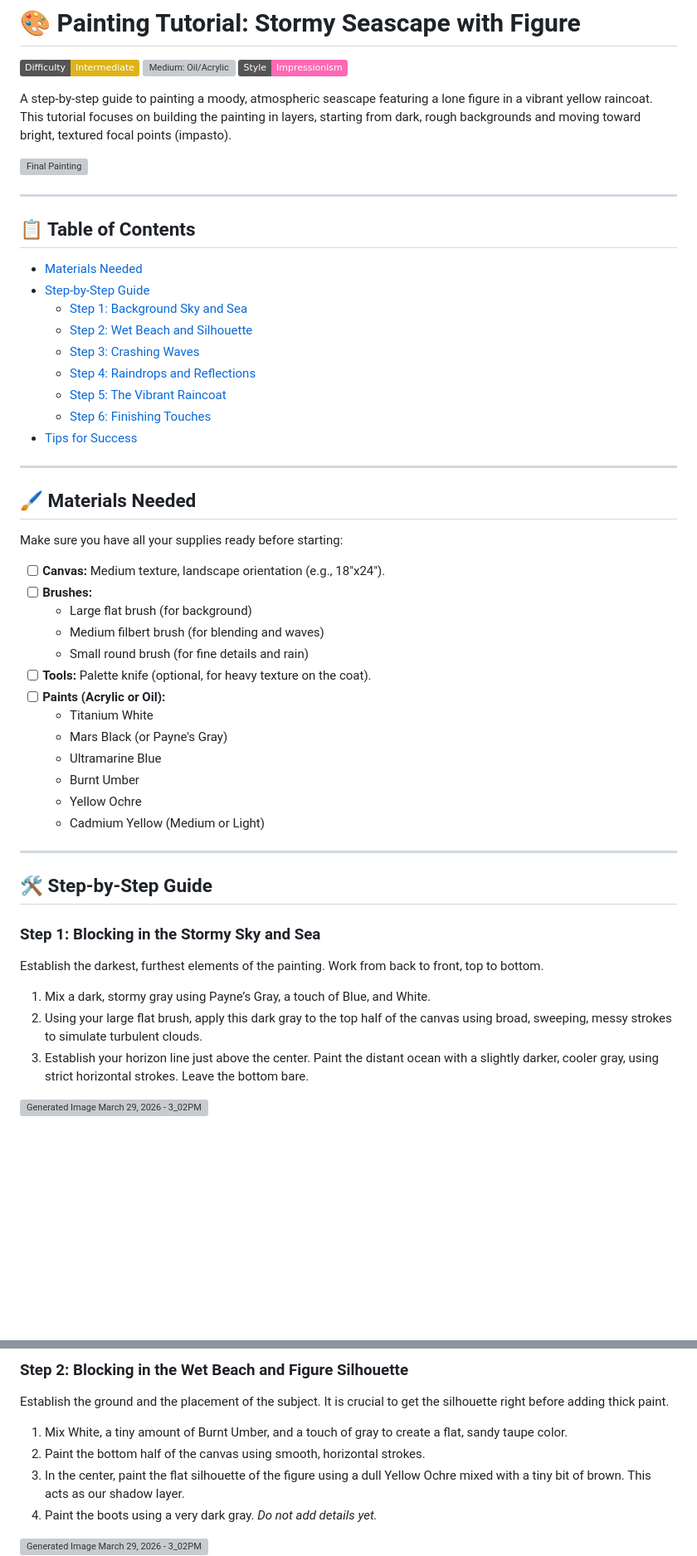
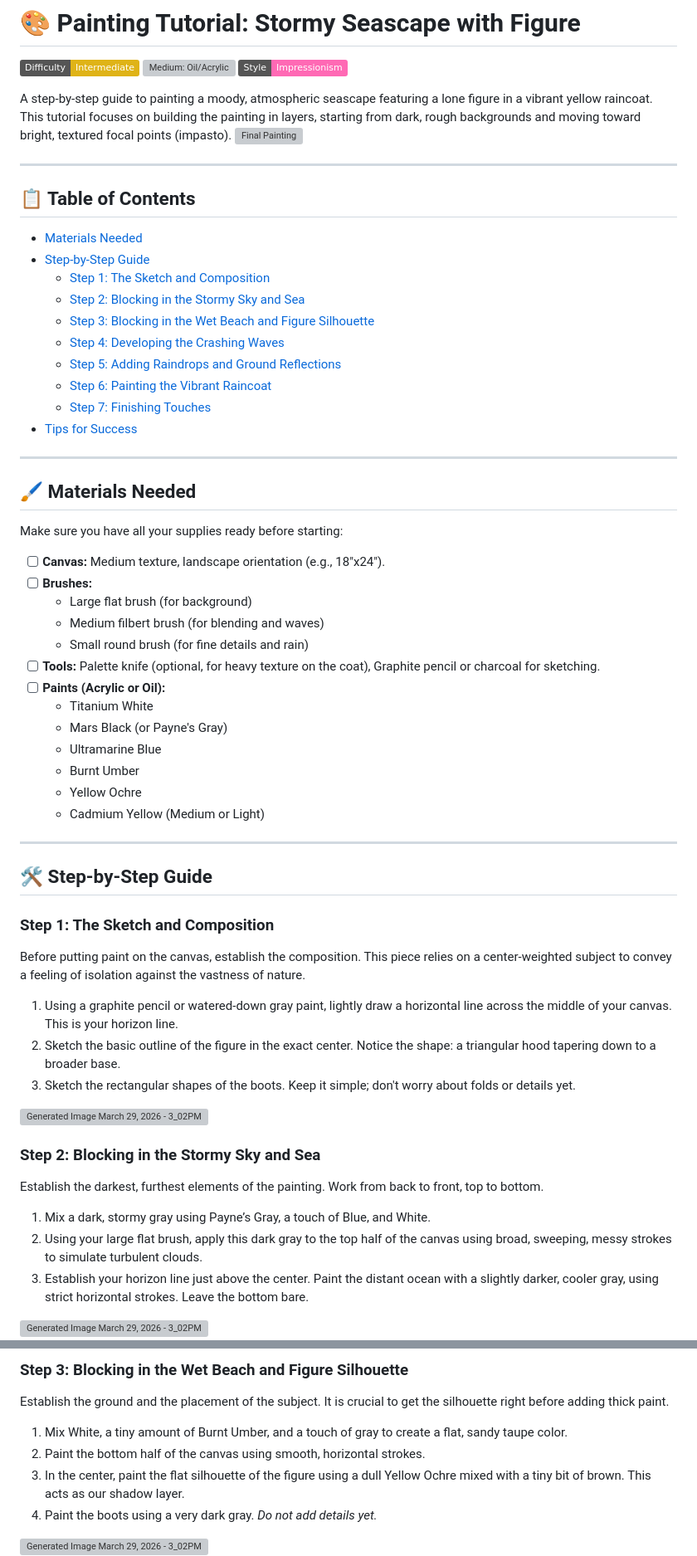
Before and after one commit to tin2tin/painting_tutorial, a Markdown page: README.md, 2 parts joined by grey strips. Shown at 83% size. GitHub-like rendering; badges without logos; blank space fills up the shorter version; grey boxes are pictures that could not be loaded.

```diff
--- a/README.md
+++ b/README.md
@@ -5,20 +5,20 @@
 [![Style: Impressionism](https://img.shields.io/badge/Style-Impressionism-ff69b4.svg)](#)
 
 A step-by-step guide to painting a moody, atmospheric seascape featuring a lone figure in a vibrant yellow raincoat. This tutorial focuses on building the painting in layers, starting from dark, rough backgrounds and moving toward bright, textured focal points (impasto).
-
-![Final Painting](https://storage.googleapis.com/chat-bot-external-assets/7b94998caec6c802bc0f7ba054ef673cdd833bc883656abf2df4cf0b2a59a72e.png)
+<img width="1408" height="736" alt="Final Painting" src="https://github.com/user-attachments/assets/1a0908d5-8558-4a4d-bf15-f8bf12715adf" />
 
 ---
 
 ## 📋 Table of Contents
 - [Materials Needed](#-materials-needed)
 - [Step-by-Step Guide](#%EF%B8%8F-step-by-step-guide)
-  - [Step 1: Background Sky and Sea](#step-1-blocking-in-the-stormy-sky-and-sea)
-  - [Step 2: Wet Beach and Silhouette](#step-2-blocking-in-the-wet-beach-and-figure-silhouette)
-  - [Step 3: Crashing Waves](#step-3-developing-the-crashing-waves)
-  - [Step 4: Raindrops and Reflections](#step-4-adding-raindrops-and-ground-reflections)
-  - [Step 5: The Vibrant Raincoat](#step-5-painting-the-vibrant-raincoat-the-focal-point)
-  - [Step 6: Finishing Touches](#step-6-finishing-touches-and-varnishing)
+  - [Step 1: The Sketch and Composition](#step-1-the-sketch-and-composition)
+  - [Step 2: Blocking in the Stormy Sky and Sea](#step-2-blocking-in-the-stormy-sky-and-sea)
+  - [Step 3: Blocking in the Wet Beach and Figure Silhouette](#step-3-blocking-in-the-wet-beach-and-figure-silhouette)
+  - [Step 4: Developing the Crashing Waves](#step-4-developing-the-crashing-waves)
+  - [Step 5: Adding Raindrops and Ground Reflections](#step-5-adding-raindrops-and-ground-reflections)
+  - [Step 6: Painting the Vibrant Raincoat](#step-6-painting-the-vibrant-raincoat-the-focal-point)
+  - [Step 7: Finishing Touches](#step-7-finishing-touches-and-varnishing)
 - [Tips for Success](#-tips-for-success)
 
 ---
@@ -32,7 +32,7 @@ Make sure you have all your supplies ready before starting:
   - Large flat brush (for background)
   - Medium filbert brush (for blending and waves)
   - Small round brush (for fine details and rain)
-- [ ] **Tools:** Palette knife (optional, for heavy texture on the coat).
+- [ ] **Tools:** Palette knife (optional, for heavy texture on the coat), Graphite pencil or charcoal for sketching.
 - [ ] **Paints (Acrylic or Oil):**
   - Titanium White
   - Mars Black (or Payne's Gray)
@@ -45,7 +45,16 @@ Make sure you have all your supplies ready before starting:
 
 ## 🛠️ Step-by-Step Guide
 
-### Step 1: Blocking in the Stormy Sky and Sea
+### Step 1: The Sketch and Composition
+Before putting paint on the canvas, establish the composition. This piece relies on a center-weighted subject to convey a feeling of isolation against the vastness of nature.
+
+1. Using a graphite pencil or watered-down gray paint, lightly draw a horizontal line across the middle of your canvas. This is your horizon line.
+2. Sketch the basic outline of the figure in the exact center. Notice the shape: a triangular hood tapering down to a broader base.
+3. Sketch the rectangular shapes of the boots. Keep it simple; don't worry about folds or details yet.
+<img width="1408" height="736" alt="Generated Image March 29, 2026 - 3_02PM" src="https://github.com/user-attachments/assets/47fc583e-7805-4aaf-a2f8-7723395f916b" />
+
+
+### Step 2: Blocking in the Stormy Sky and Sea
 Establish the darkest, furthest elements of the painting. Work from back to front, top to bottom.
 
 1. Mix a dark, stormy gray using Payne’s Gray, a touch of Blue, and White.
@@ -57,5 +65,5 @@ Establish the darkest, furthest elements of the painting. Work from back to fron
 
-### Step 2: Blocking in the Wet Beach and Figure Silhouette
+### Step 3: Blocking in the Wet Beach and Figure Silhouette
 Establish the ground and the placement of the subject. It is crucial to get the silhouette right before adding thick paint.
 
 1. Mix White, a tiny amount of Burnt Umber, and a touch of gray to create a flat, sandy taupe color.
```
Also changed, not shown: other parts of README.md (+13 -16 lines).
